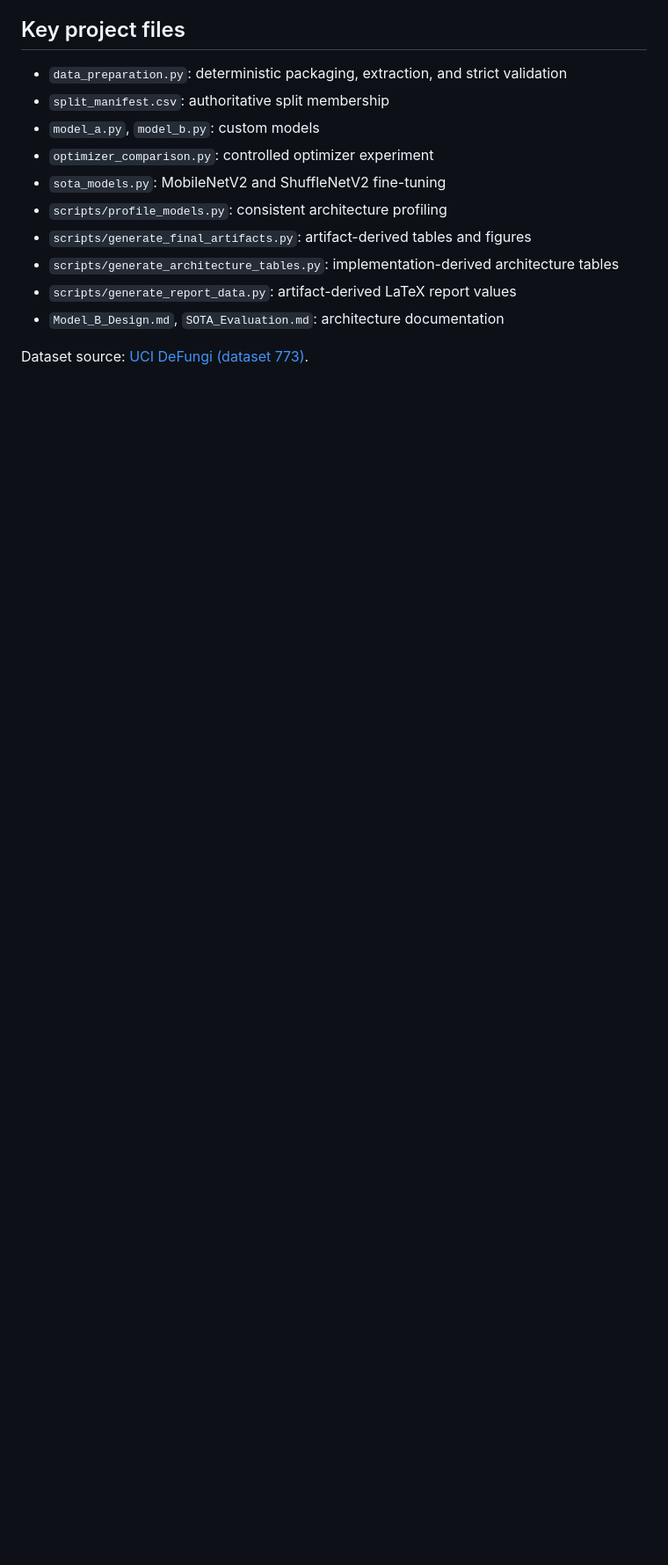
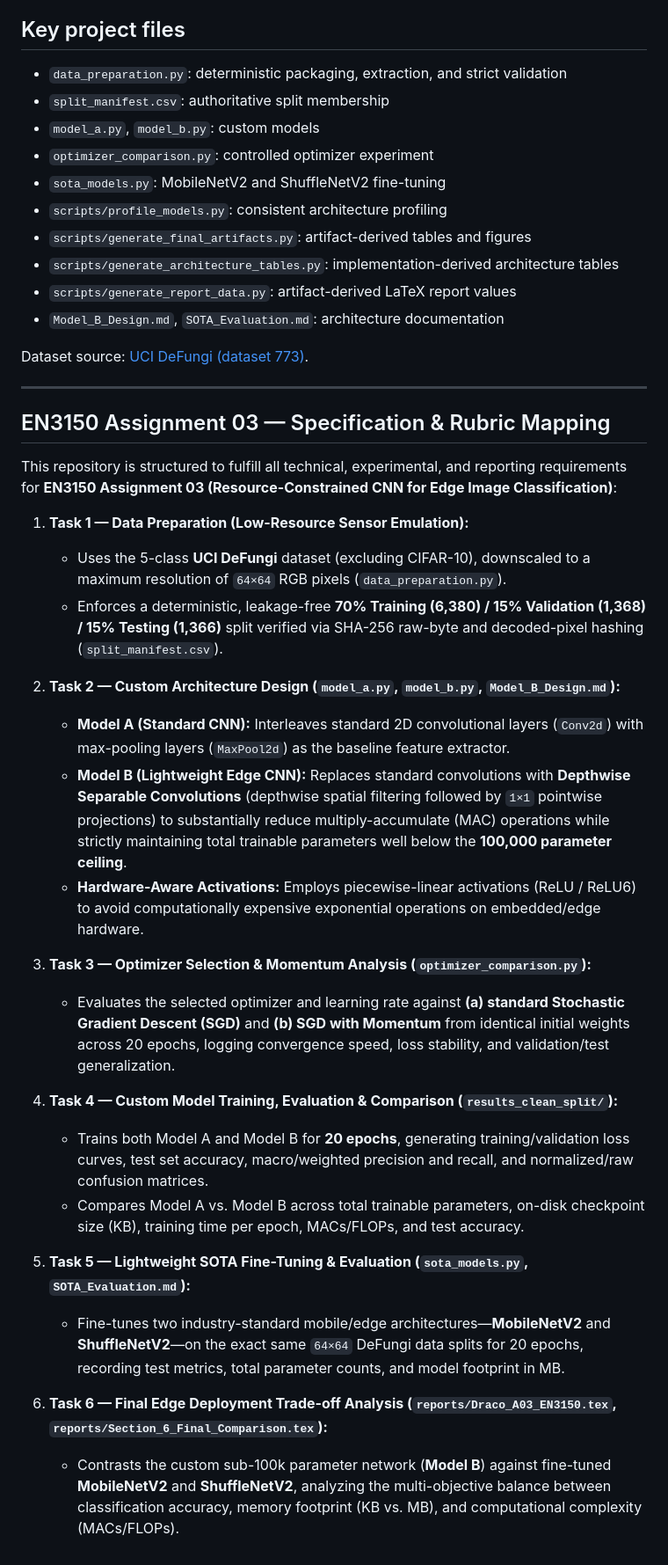
Before and after one commit to NavigatorPrime/CNN-Image-Classifier, a Markdown page: README.md, the part around the change. Shown at 88% size. Rendered like a GitHub page; blank space fills up the shorter version.

Commit message:
add EN3150 A03 rubric mapping and edge constraint summary" -m "Map repository scripts and canonical clean-split artifacts to Tasks 1-6 of the EN3150 Assignment 03 specification without altering existing workflow instructions.

```diff
--- a/README.md
+++ b/README.md
@@ -188,3 +188,32 @@ submit it separately rather than treating this repository change as completion.
 - `Model_B_Design.md`, `SOTA_Evaluation.md`: architecture documentation
 
 Dataset source: [UCI DeFungi (dataset 773)](https://archive.ics.uci.edu/dataset/773/defungi).
+
+
+---
+
+## EN3150 Assignment 03 — Specification & Rubric Mapping
+
+This repository is structured to fulfill all technical, experimental, and reporting requirements for **EN3150 Assignment 03 (Resource-Constrained CNN for Edge Image Classification)**:
+
+1. **Task 1 — Data Preparation (Low-Resource Sensor Emulation):**
+   - Uses the 5-class **UCI DeFungi** dataset (excluding CIFAR-10), downscaled to a maximum resolution of `64×64` RGB pixels (`data_preparation.py`).
+   - Enforces a deterministic, leakage-free **70% Training (6,380) / 15% Validation (1,368) / 15% Testing (1,366)** split verified via SHA-256 raw-byte and decoded-pixel hashing (`split_manifest.csv`).
+
+2. **Task 2 — Custom Architecture Design (`model_a.py`, `model_b.py`, `Model_B_Design.md`):**
+   - **Model A (Standard CNN):** Interleaves standard 2D convolutional layers (`Conv2d`) with max-pooling layers (`MaxPool2d`) as the baseline feature extractor.
+   - **Model B (Lightweight Edge CNN):** Replaces standard convolutions with **Depthwise Separable Convolutions** (depthwise spatial filtering followed by `1×1` pointwise projections) to substantially reduce multiply-accumulate (MAC) operations while strictly maintaining total trainable parameters well below the **100,000 parameter ceiling**.
+   - **Hardware-Aware Activations:** Employs piecewise-linear activations (ReLU / ReLU6) to avoid computationally expensive exponential operations on embedded/edge hardware.
+
+3. **Task 3 — Optimizer Selection & Momentum Analysis (`optimizer_comparison.py`):**
+   - Evaluates the selected optimizer and learning rate against **(a) standard Stochastic Gradient Descent (SGD)** and **(b) SGD with Momentum** from identical initial weights across 20 epochs, logging convergence speed, loss stability, and validation/test generalization.
+
+4. **Task 4 — Custom Model Training, Evaluation & Comparison (`results_clean_split/`):**
+   - Trains both Model A and Model B for **20 epochs**, generating training/validation loss curves, test set accuracy, macro/weighted precision and recall, and normalized/raw confusion matrices.
+   - Compares Model A vs. Model B across total trainable parameters, on-disk checkpoint size (KB), training time per epoch, MACs/FLOPs, and test accuracy.
+
+5. **Task 5 — Lightweight SOTA Fine-Tuning & Evaluation (`sota_models.py`, `SOTA_Evaluation.md`):**
+   - Fine-tunes two industry-standard mobile/edge architectures—**MobileNetV2** and **ShuffleNetV2**—on the exact same `64×64` DeFungi data splits for 20 epochs, recording test metrics, total parameter counts, and model footprint in MB.
+
+6. **Task 6 — Final Edge Deployment Trade-off Analysis (`reports/Draco_A03_EN3150.tex`, `reports/Section_6_Final_Comparison.tex`):**
+   - Contrasts the custom sub-100k parameter network (**Model B**) against fine-tuned **MobileNetV2** and **ShuffleNetV2**, analyzing the multi-objective balance between classification accuracy, memory footprint (KB vs. MB), and computational complexity (MACs/FLOPs).
```
